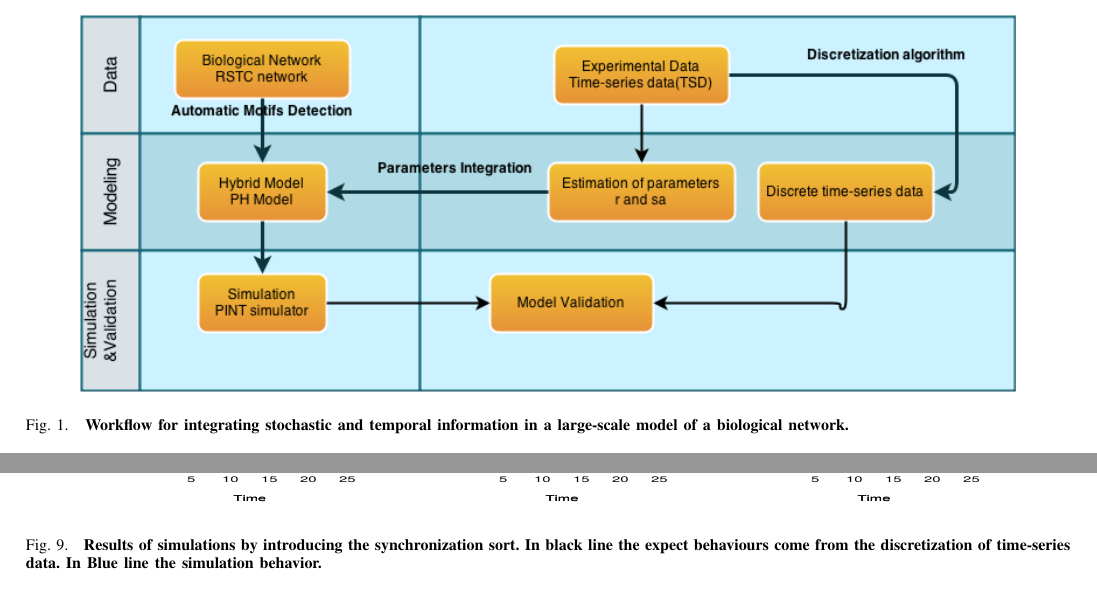
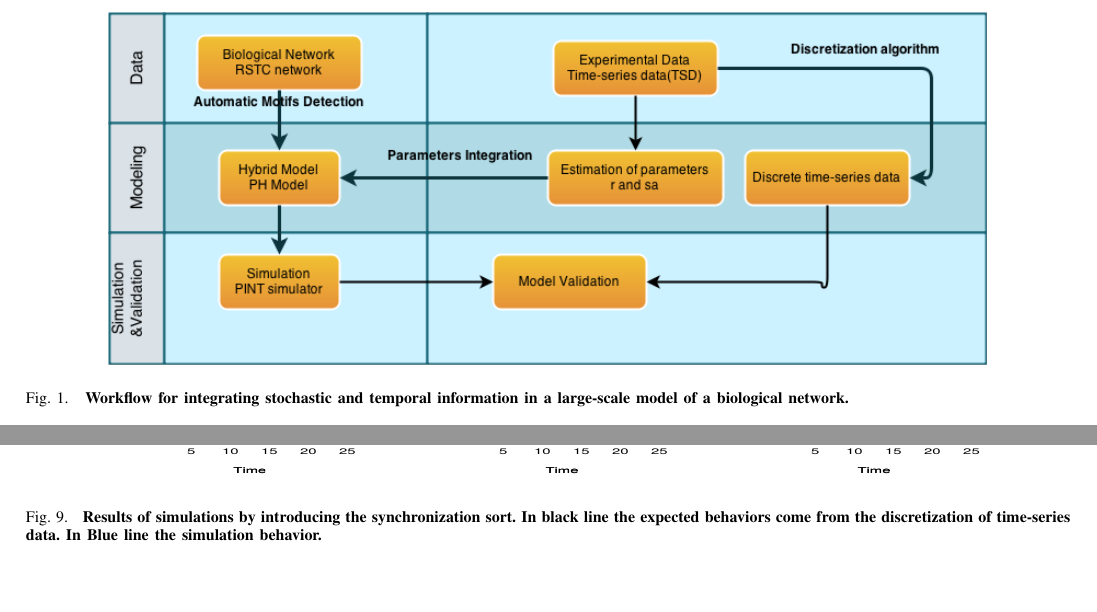
Before and after one commit to Louis-Fippo/CIBCB, a LaTeX paper (main.tex, which reads parts/methods.tex, parts/results.tex): two parts of pages 3 and 8 of 9 before the commit and two parts of pages 3 and 8 of 8 after it, joined at a grey line, cut so that both start at the same text, the shorter picture padded with empty space. Compiled offline with pdfLaTeX.

Commit message:
commit du vendredi 03 avril midi

```diff
--- a/parts/methods.tex
+++ b/parts/methods.tex
@@ -7,7 +7,7 @@ The general workflow for integrating time-series data and model is depicted in \
 
 \begin{figure*}[!t]
  \centering
- \includegraphics[width=6.5in]{images/workflow-2.png}
+ \includegraphics[width=6.1in]{images/workflow-2.png}
 \caption{{\bf Workflow for integrating stochastic and temporal information in a large-scale model of a biological network.}}
  \label{fig:workflow}
 \end{figure*}
--- a/parts/results.tex
+++ b/parts/results.tex
@@ -44,7 +44,7 @@ the dynamic of components, the signal transduction and takes into account the st
 \begin{figure*}[!t]
 \centering
 \includegraphics[width=6.5in,height=3.5in]{images/resultWOS.pdf}
-\caption{\bf Results of simulations without introducing the synchronization sort. In black line the expected behaviours
+\caption{\bf Results of simulations without introducing the synchronization sort. In black line the expected behaviors
 come from the discretization of time-series data. In Blue line the simulation behavior.}
 \label{fig:rwos}
 \end{figure*}
@@ -60,7 +60,7 @@ signal has not been able to propagate through the network due to the non determi
 \begin{figure*}[!t]
 \centering
 \includegraphics[width=6.5in,height=3.5in]{images/resultWS.pdf}
-\caption{\bf Results of simulations by introducing the synchronization sort. In black line the expect behaviours
+\caption{\bf Results of simulations by introducing the synchronization sort. In black line the expected behaviors
 come from the discretization of time-series data. In Blue line the simulation behavior.}
 \label{fig:rws}
 \end{figure*}
```
Also changed, not shown: Fippo-Fitime-Louis.pdf (added), parts/results.tex (2 more changed lines), 2 other files.
